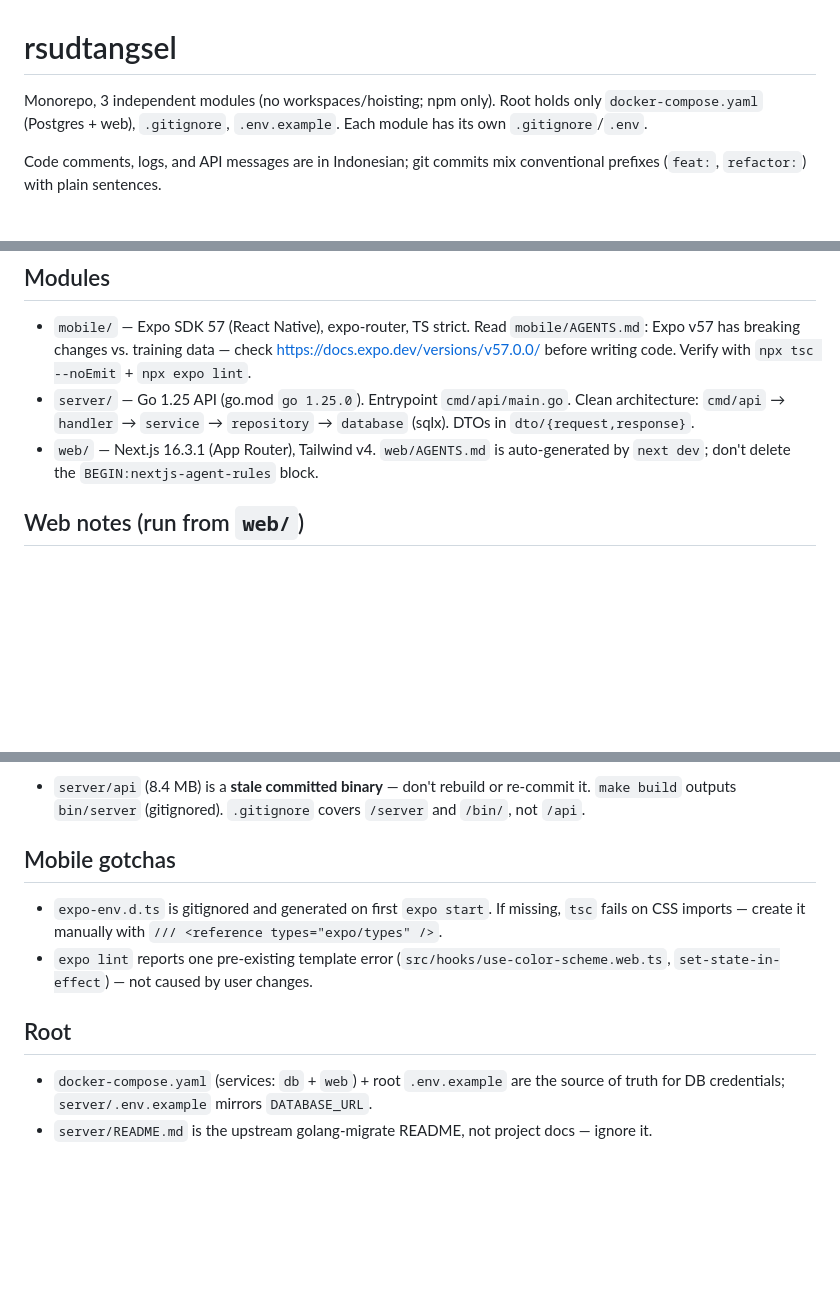
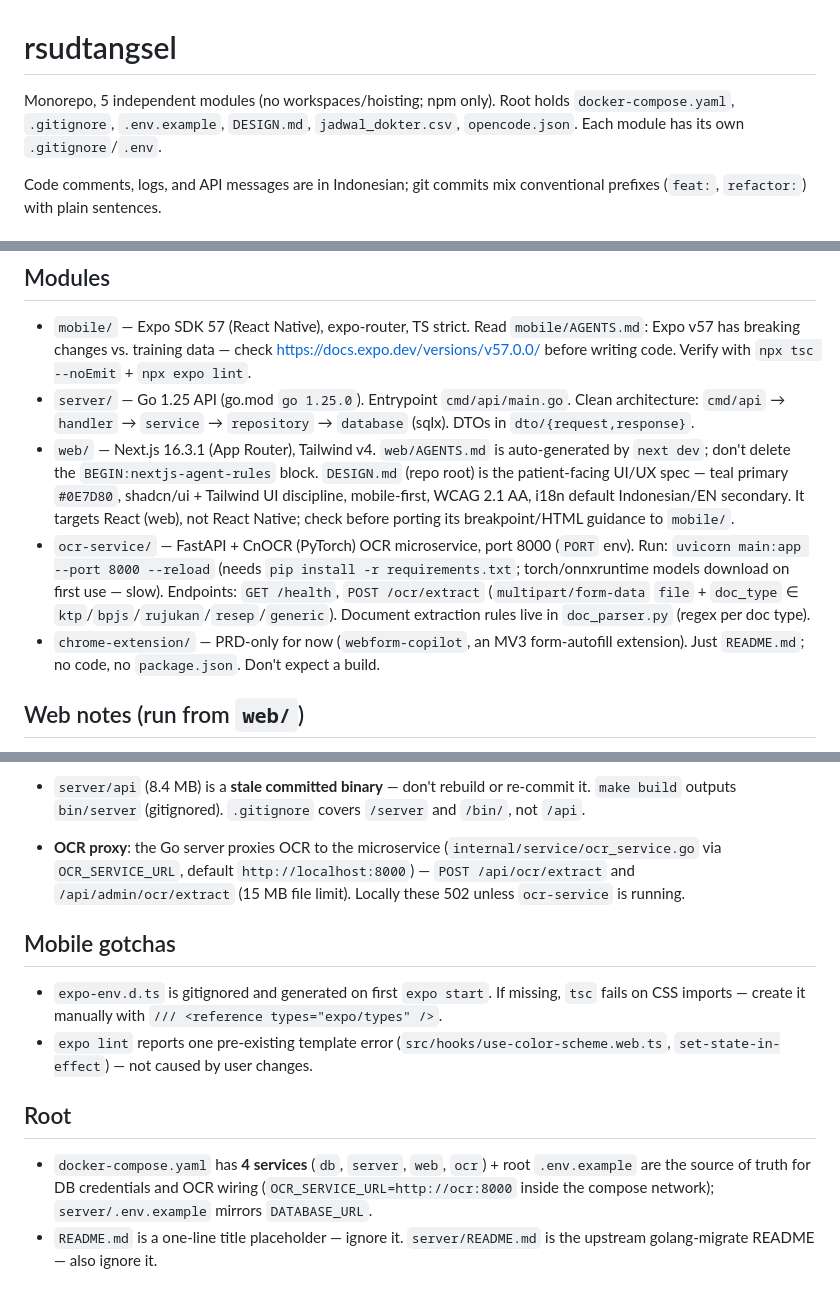
Before and after one commit to hideffrand/rsudtangsel, a Markdown page: AGENTS.md, 3 parts joined by grey strips. GitHub-like rendering; blank space fills up the shorter version.

Commit message:
update agents

```diff
--- a/AGENTS.md
+++ b/AGENTS.md
@@ -1,6 +1,6 @@
 # rsudtangsel
 
-Monorepo, 3 independent modules (no workspaces/hoisting; npm only). Root holds only `docker-compose.yaml` (Postgres + web), `.gitignore`, `.env.example`. Each module has its own `.gitignore`/`.env`.
+Monorepo, 5 independent modules (no workspaces/hoisting; npm only). Root holds `docker-compose.yaml`, `.gitignore`, `.env.example`, `DESIGN.md`, `jadwal_dokter.csv`, `opencode.json`. Each module has its own `.gitignore`/`.env`.
 
 Code comments, logs, and API messages are in Indonesian; git commits mix conventional prefixes (`feat:`, `refactor:`) with plain sentences.
 
@@ -21,7 +21,9 @@ Code comments, logs, and API messages are in Indonesian; git commits mix convent
 
 - `mobile/` — Expo SDK 57 (React Native), expo-router, TS strict. Read `mobile/AGENTS.md`: Expo v57 has breaking changes vs. training data — check https://docs.expo.dev/versions/v57.0.0/ before writing code. Verify with `npx tsc --noEmit` + `npx expo lint`.
 - `server/` — Go 1.25 API (go.mod `go 1.25.0`). Entrypoint `cmd/api/main.go`. Clean architecture: `cmd/api` → `handler` → `service` → `repository` → `database` (sqlx). DTOs in `dto/{request,response}`.
-- `web/` — Next.js 16.3.1 (App Router), Tailwind v4. `web/AGENTS.md` is auto-generated by `next dev`; don't delete the `BEGIN:nextjs-agent-rules` block.
+- `web/` — Next.js 16.3.1 (App Router), Tailwind v4. `web/AGENTS.md` is auto-generated by `next dev`; don't delete the `BEGIN:nextjs-agent-rules` block. `DESIGN.md` (repo root) is the patient-facing UI/UX spec — teal primary `#0E7D80`, shadcn/ui + Tailwind UI discipline, mobile-first, WCAG 2.1 AA, i18n default Indonesian/EN secondary. It targets React (web), not React Native; check before porting its breakpoint/HTML guidance to `mobile/`.
+- `ocr-service/` — FastAPI + CnOCR (PyTorch) OCR microservice, port 8000 (`PORT` env). Run: `uvicorn main:app --port 8000 --reload` (needs `pip install -r requirements.txt`; torch/onnxruntime models download on first use — slow). Endpoints: `GET /health`, `POST /ocr/extract` (`multipart/form-data` `file` + `doc_type` ∈ `ktp`/`bpjs`/`rujukan`/`resep`/`generic`). Document extraction rules live in `doc_parser.py` (regex per doc type).
+- `chrome-extension/` — PRD-only for now (`webform-copilot`, an MV3 form-autofill extension). Just `README.md`; no code, no `package.json`. Don't expect a build.
 
 ## Web notes (run from `web/`)
 
@@ -48,6 +50,7 @@ Code comments, logs, and API messages are in Indonesian; git commits mix convent
 - **Catalog seed**: bundled into `go run ./cmd/seed` — idempotently seeds `mcu_packages` (10) + `diagnostic_services` (4 lab, 3 radiologi) with items. It never deletes rows, so package IDs used by `mcu_bookings` stay stable. Run `make seed` after migrating to populate the catalog (`/api/mcu-packages`, `/api/diagnostic-services`).
 - **API test**: `bash test_api.sh` (34 tests). Needs a running server + migrated DB; **hardcodes** `BASE_URL=http://localhost:8080` (line 3) — env override is ignored. On this dev box :8080 is often taken by an unrelated process; use `sed 's|:8080|:9090|' test_api.sh | tr -d '\r'` or free 8080.
 - `server/api` (8.4 MB) is a **stale committed binary** — don't rebuild or re-commit it. `make build` outputs `bin/server` (gitignored). `.gitignore` covers `/server` and `/bin/`, not `/api`.
+- **OCR proxy**: the Go server proxies OCR to the microservice (`internal/service/ocr_service.go` via `OCR_SERVICE_URL`, default `http://localhost:8000`) — `POST /api/ocr/extract` and `/api/admin/ocr/extract` (15 MB file limit). Locally these 502 unless `ocr-service` is running.
 
 ## Mobile gotchas
 
@@ -56,5 +59,5 @@ Code comments, logs, and API messages are in Indonesian; git commits mix convent
 
 ## Root
 
-- `docker-compose.yaml` (services: `db` + `web`) + root `.env.example` are the source of truth for DB credentials; `server/.env.example` mirrors `DATABASE_URL`.
-- `server/README.md` is the upstream golang-migrate README, not project docs — ignore it.
+- `docker-compose.yaml` has **4 services** (`db`, `server`, `web`, `ocr`) + root `.env.example` are the source of truth for DB credentials and OCR wiring (`OCR_SERVICE_URL=http://ocr:8000` inside the compose network); `server/.env.example` mirrors `DATABASE_URL`.
+- `README.md` is a one-line title placeholder — ignore it. `server/README.md` is the upstream golang-migrate README — also ignore it.
```
